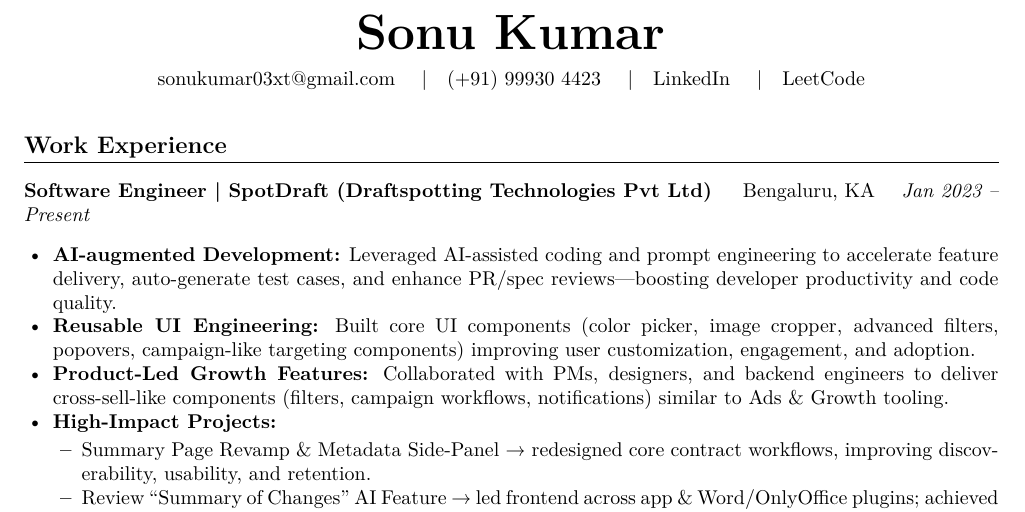
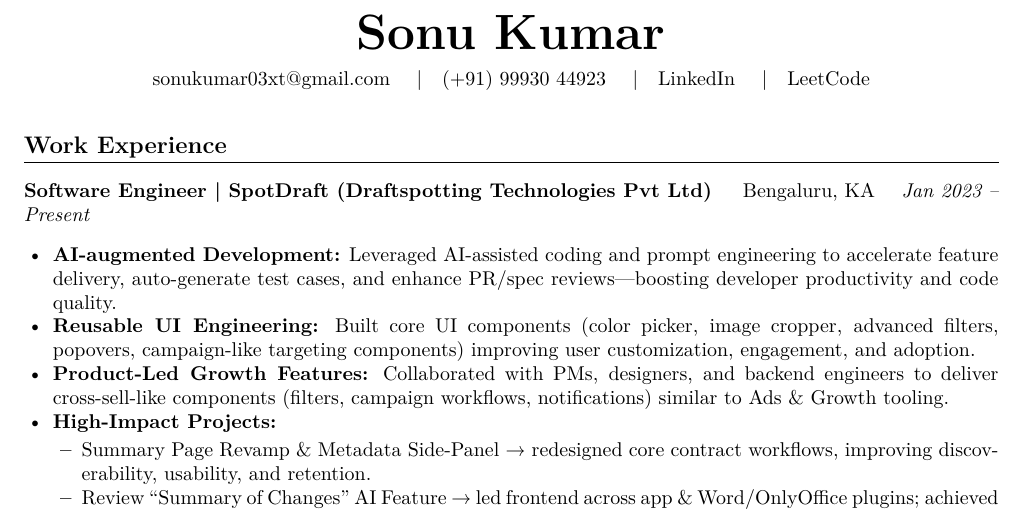
Before and after one commit to sonuKumar03/resume-latex, a LaTeX CV (src/base_resume.tex): part of the page, cut so that both start at the same text. Compiled offline with pdfLaTeX.

Commit message:
fix mobile no

```diff
--- a/src/base_resume.tex
+++ b/src/base_resume.tex
@@ -20,7 +20,7 @@
 \begin{center}
     {\Huge \textbf{Sonu Kumar}}\\[6pt]
     \href{mailto:sonukumar03xt@gmail.com}{sonukumar03xt@gmail.com}
-    \quad|\quad (+91) 99930 4423
+    \quad|\quad (+91) 99930 44923
     \quad|\quad \href{https://www.linkedin.com/in/sonukumar03xt}{LinkedIn}
     \quad|\quad \href{https://leetcode.com/sonukumar03xt}{LeetCode}
 \end{center}
```
